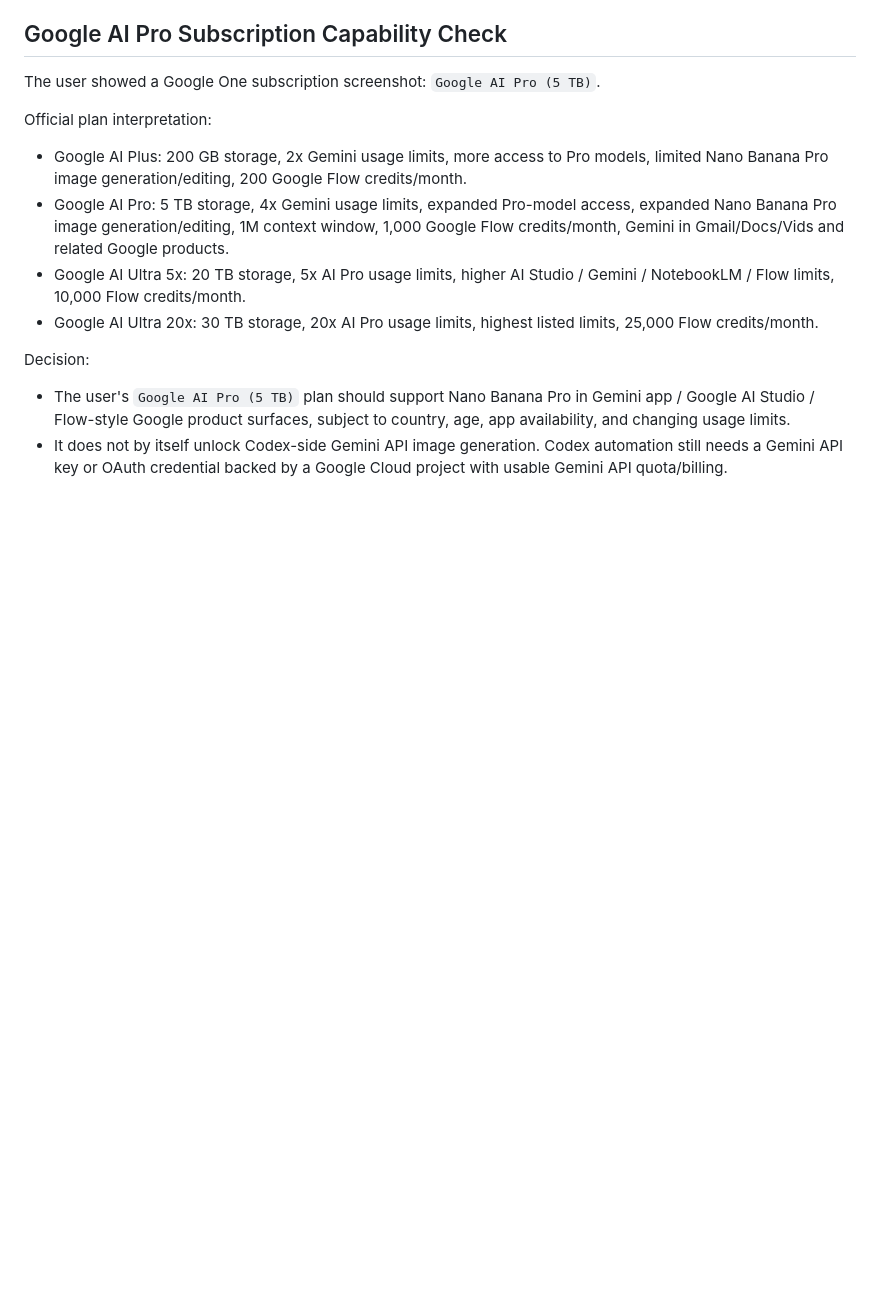
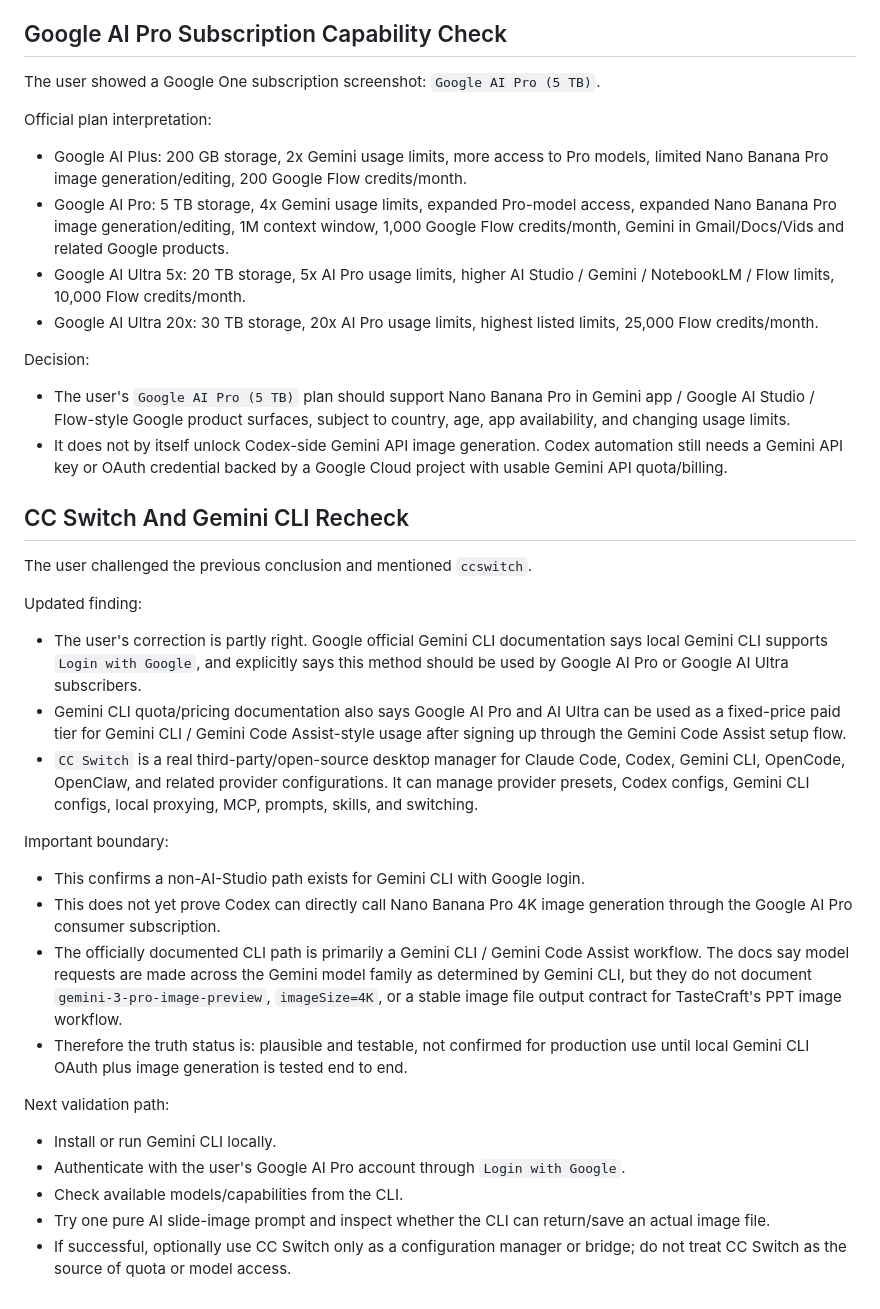
Before and after one commit to rox1694125-bit/tastecraft-decks, a Markdown page: docs/project-log/2026-06-08.md, the part around the change. GitHub-like rendering; blank space fills up the shorter version.

Commit message:
docs: clarify gemini cli subscription route

```diff
--- a/docs/project-log/2026-06-08.md
+++ b/docs/project-log/2026-06-08.md
@@ -160,3 +160,28 @@ Decision:
 
 - The user's `Google AI Pro (5 TB)` plan should support Nano Banana Pro in Gemini app / Google AI Studio / Flow-style Google product surfaces, subject to country, age, app availability, and changing usage limits.
 - It does not by itself unlock Codex-side Gemini API image generation. Codex automation still needs a Gemini API key or OAuth credential backed by a Google Cloud project with usable Gemini API quota/billing.
+
+## CC Switch And Gemini CLI Recheck
+
+The user challenged the previous conclusion and mentioned `ccswitch`.
+
+Updated finding:
+
+- The user's correction is partly right. Google official Gemini CLI documentation says local Gemini CLI supports `Login with Google`, and explicitly says this method should be used by Google AI Pro or Google AI Ultra subscribers.
+- Gemini CLI quota/pricing documentation also says Google AI Pro and AI Ultra can be used as a fixed-price paid tier for Gemini CLI / Gemini Code Assist-style usage after signing up through the Gemini Code Assist setup flow.
+- `CC Switch` is a real third-party/open-source desktop manager for Claude Code, Codex, Gemini CLI, OpenCode, OpenClaw, and related provider configurations. It can manage provider presets, Codex configs, Gemini CLI configs, local proxying, MCP, prompts, skills, and switching.
+
+Important boundary:
+
+- This confirms a non-AI-Studio path exists for Gemini CLI with Google login.
+- This does not yet prove Codex can directly call Nano Banana Pro 4K image generation through the Google AI Pro consumer subscription.
+- The officially documented CLI path is primarily a Gemini CLI / Gemini Code Assist workflow. The docs say model requests are made across the Gemini model family as determined by Gemini CLI, but they do not document `gemini-3-pro-image-preview`, `imageSize=4K`, or a stable image file output contract for TasteCraft's PPT image workflow.
+- Therefore the truth status is: plausible and testable, not confirmed for production use until local Gemini CLI OAuth plus image generation is tested end to end.
+
+Next validation path:
+
+- Install or run Gemini CLI locally.
+- Authenticate with the user's Google AI Pro account through `Login with Google`.
+- Check available models/capabilities from the CLI.
+- Try one pure AI slide-image prompt and inspect whether the CLI can return/save an actual image file.
+- If successful, optionally use CC Switch only as a configuration manager or bridge; do not treat CC Switch as the source of quota or model access.
```
